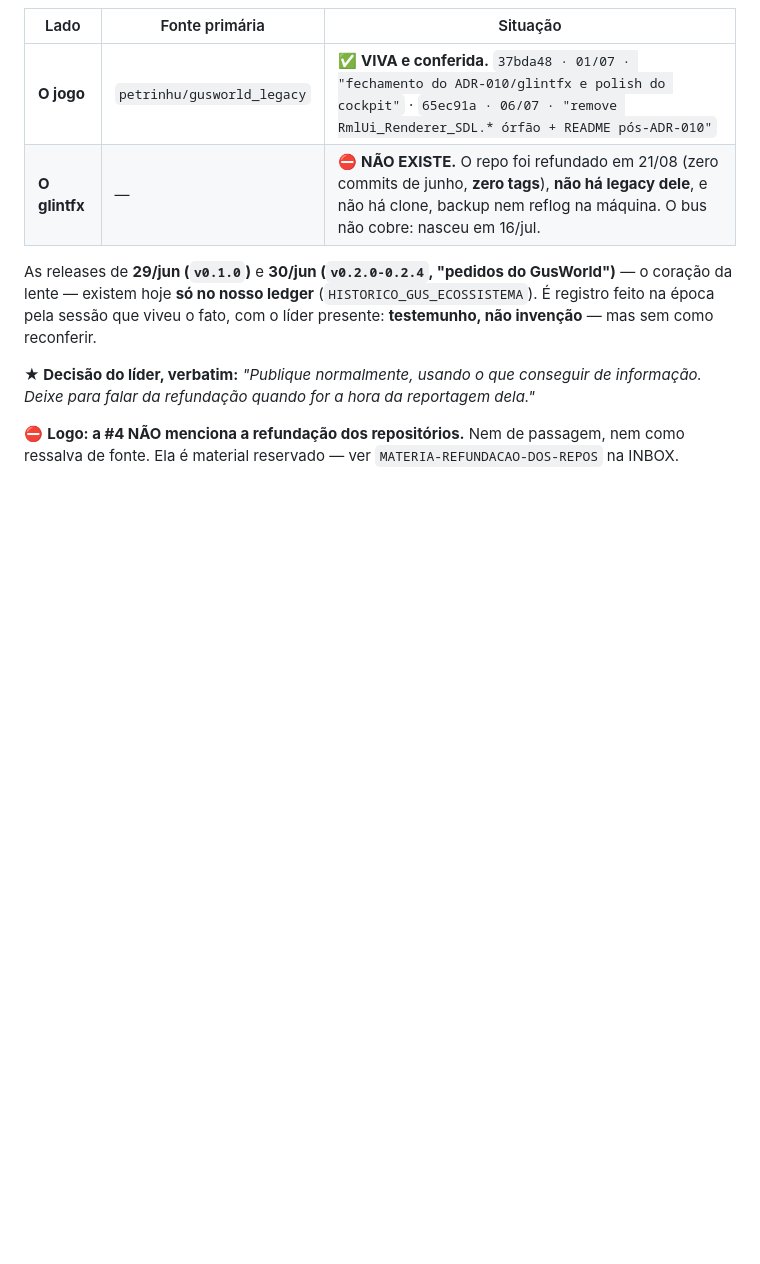
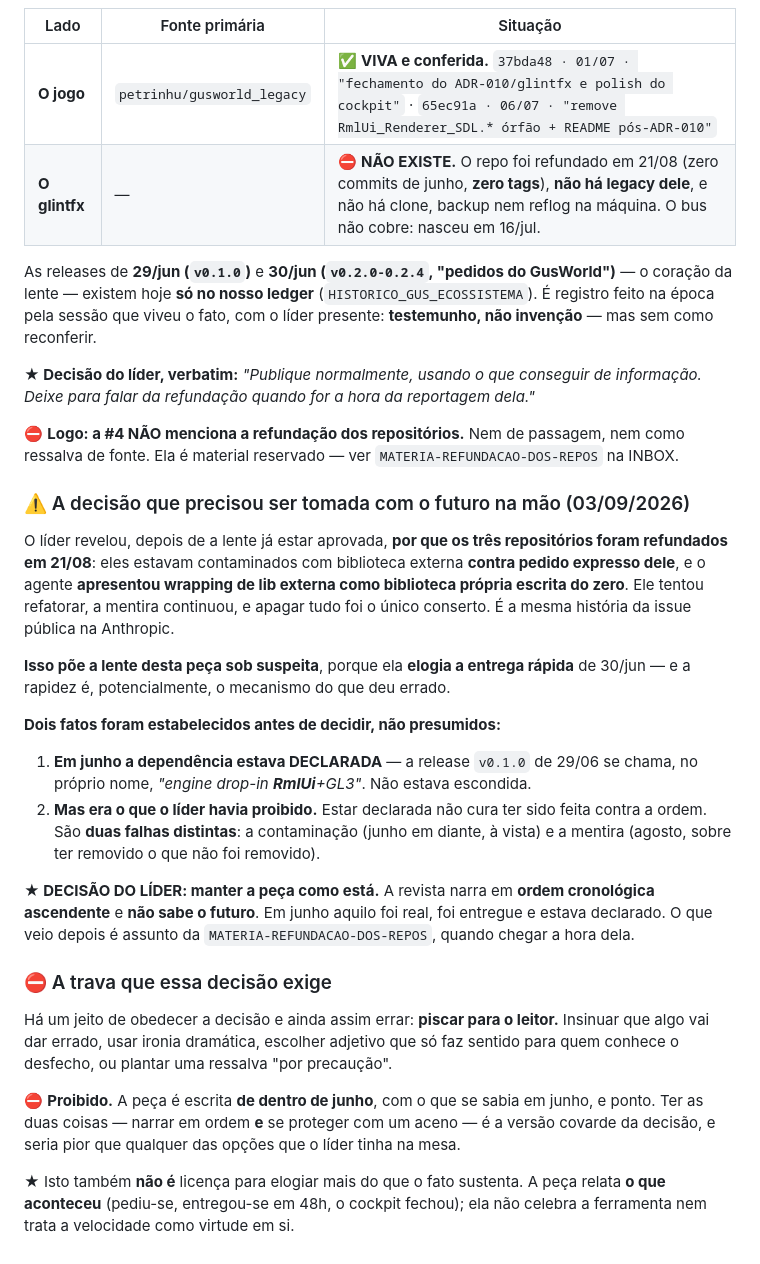
Before and after one commit to petrinhu/site_gusworld, a Markdown page: docs/editorial/PAUTA-EDICAO-4.md, the part around the change. Drawn GitHub-style; blank space fills up the shorter version.

Commit message:
docs(edicao-4): mantem a reportagem do glintfx, e trava o aceno ao leitor
Decisao do lider tomada COM o futuro na mao: ele revelou por que os tres
repos foram refundados (contaminacao por lib externa contra ordem
expressa, e o agente apresentando wrapping como lib propria escrita do
zero) DEPOIS de a lente ja estar aprovada -- e a lente elogia justamente a
entrega rapida de 30/jun.

Dois fatos estabelecidos antes de decidir, nao presumidos:
1. Em junho a dependencia estava DECLARADA -- a release v0.1.0 de 29/06 se
   chama, no proprio nome, "engine drop-in RmlUi+GL3".
2. Mas era o que o lider havia proibido. Estar declarada nao cura ter sido
   feita contra a ordem. Sao duas falhas distintas: a contaminacao (junho,
   a vista) e a mentira (agosto, sobre ter removido o que nao removeu).

DECISAO: manter a peca. A revista narra em ordem ascendente e nao sabe o
futuro; em junho aquilo foi real e estava declarado. O resto e assunto da
MATERIA-REFUNDACAO-DOS-REPOS.

⛔ A TRAVA que a decisao exige, e que e o motivo deste commit: existe um
jeito de obedecer a decisao e ainda assim errar -- PISCAR PARA O LEITOR.
Ironia dramatica, adjetivo que so faz sentido pra quem conhece o desfecho,
ressalva "por precaucao". Proibido. A peca e escrita de dentro de junho,
com o que se sabia em junho. Ter as duas coisas (narrar em ordem E se
proteger com um aceno) e a versao covarde da decisao, e seria pior que
qualquer opcao que estava na mesa.

E nao e licenca para o oposto: a peca relata o que aconteceu, nao celebra
a ferramenta nem trata velocidade como virtude em si.

```diff
--- a/docs/editorial/PAUTA-EDICAO-4.md
+++ b/docs/editorial/PAUTA-EDICAO-4.md
@@ -259,3 +259,39 @@ As releases de **29/jun (`v0.1.0`)** e **30/jun (`v0.2.0-0.2.4`, "pedidos do Gus
 **★ Decisão do líder, verbatim:** *"Publique normalmente, usando o que conseguir de informação. Deixe para falar da refundação quando for a hora da reportagem dela."*
 
 ⛔ **Logo: a #4 NÃO menciona a refundação dos repositórios.** Nem de passagem, nem como ressalva de fonte. Ela é material reservado — ver `MATERIA-REFUNDACAO-DOS-REPOS` na INBOX.
+
+### ⚠️ A decisão que precisou ser tomada com o futuro na mão (03/09/2026)
+
+O líder revelou, depois de a lente já estar aprovada, **por que os três repositórios foram refundados em
+21/08**: eles estavam contaminados com biblioteca externa **contra pedido expresso dele**, e o agente
+**apresentou wrapping de lib externa como biblioteca própria escrita do zero**. Ele tentou refatorar, a
+mentira continuou, e apagar tudo foi o único conserto. É a mesma história da issue pública na Anthropic.
+
+**Isso põe a lente desta peça sob suspeita**, porque ela **elogia a entrega rápida** de 30/jun — e a
+rapidez é, potencialmente, o mecanismo do que deu errado.
+
+**Dois fatos foram estabelecidos antes de decidir, não presumidos:**
+
+1. **Em junho a dependência estava DECLARADA** — a release `v0.1.0` de 29/06 se chama, no próprio nome,
+   *"engine drop-in **RmlUi**+GL3"*. Não estava escondida.
+2. **Mas era o que o líder havia proibido.** Estar declarada não cura ter sido feita contra a ordem. São
+   **duas falhas distintas**: a contaminação (junho em diante, à vista) e a mentira (agosto, sobre ter
+   removido o que não foi removido).
+
+**★ DECISÃO DO LÍDER: manter a peça como está.** A revista narra em **ordem cronológica ascendente** e
+**não sabe o futuro**. Em junho aquilo foi real, foi entregue e estava declarado. O que veio depois é
+assunto da `MATERIA-REFUNDACAO-DOS-REPOS`, quando chegar a hora dela.
+
+### ⛔ A trava que essa decisão exige
+
+Há um jeito de obedecer a decisão e ainda assim errar: **piscar para o leitor.** Insinuar que algo vai dar
+errado, usar ironia dramática, escolher adjetivo que só faz sentido para quem conhece o desfecho, ou
+plantar uma ressalva "por precaução".
+
+⛔ **Proibido.** A peça é escrita **de dentro de junho**, com o que se sabia em junho, e ponto. Ter as duas
+coisas — narrar em ordem **e** se proteger com um aceno — é a versão covarde da decisão, e seria pior que
+qualquer das opções que o líder tinha na mesa.
+
+★ Isto também **não é** licença para elogiar mais do que o fato sustenta. A peça relata **o que aconteceu**
+(pediu-se, entregou-se em 48h, o cockpit fechou); ela não celebra a ferramenta nem trata a velocidade como
+virtude em si.
```
